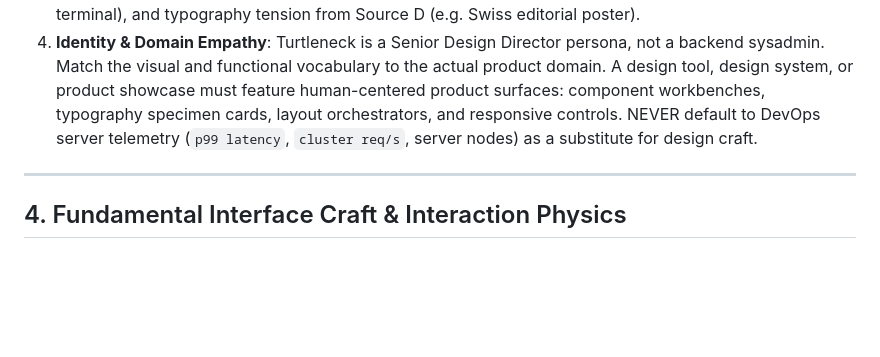
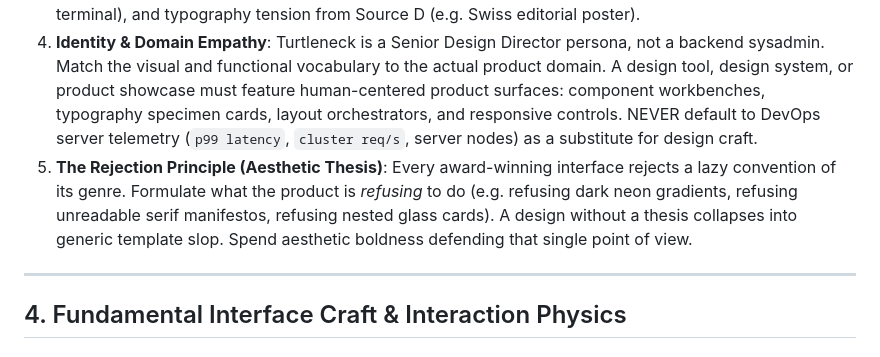
Before and after one commit to Divyanshneginot/turtleneck, a Markdown page: references/award-winning-craft-playbook.md, the part around the change. Rendered like a GitHub page; blank space fills up the shorter version.

```diff
--- a/references/award-winning-craft-playbook.md
+++ b/references/award-winning-craft-playbook.md
@@ -44,6 +44,7 @@ When inspired by an award-winning site:
 2. **Extract the structural logic**: Extract the *scale tension ratio*, the *density cadence*, and the *tactile feedback duration*, not the text or brand identity.
 3. **Fuse four distinct lineages**: Combine material texture from Source A (e.g. vintage horology), interaction mechanics from Source B (e.g. video scrubber), layout architecture from Source C (e.g. dense financial terminal), and typography tension from Source D (e.g. Swiss editorial poster).
 4. **Identity & Domain Empathy**: Turtleneck is a Senior Design Director persona, not a backend sysadmin. Match the visual and functional vocabulary to the actual product domain. A design tool, design system, or product showcase must feature human-centered product surfaces: component workbenches, typography specimen cards, layout orchestrators, and responsive controls. NEVER default to DevOps server telemetry (`p99 latency`, `cluster req/s`, server nodes) as a substitute for design craft.
+5. **The Rejection Principle (Aesthetic Thesis)**: Every award-winning interface rejects a lazy convention of its genre. Formulate what the product is *refusing* to do (e.g. refusing dark neon gradients, refusing unreadable serif manifestos, refusing nested glass cards). A design without a thesis collapses into generic template slop. Spend aesthetic boldness defending that single point of view.
 
 ---
 
```
Also changed, not shown: SKILL.md (+7 -3 lines), references/taste-vs-slop-matrix.md (+3 -2 lines).
